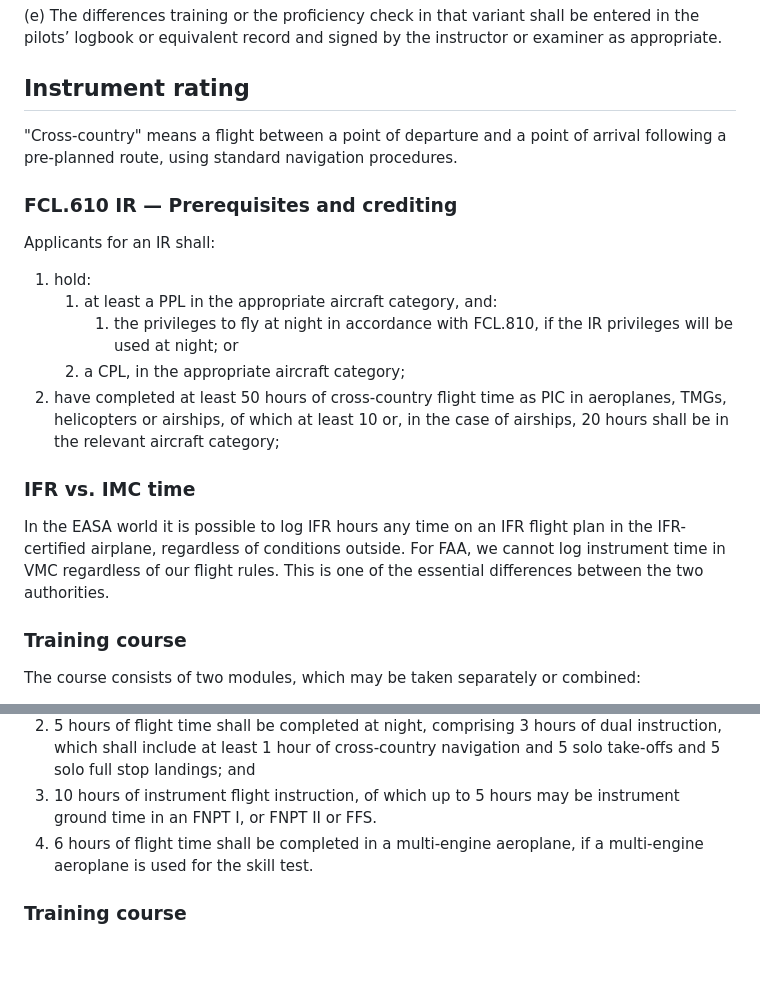
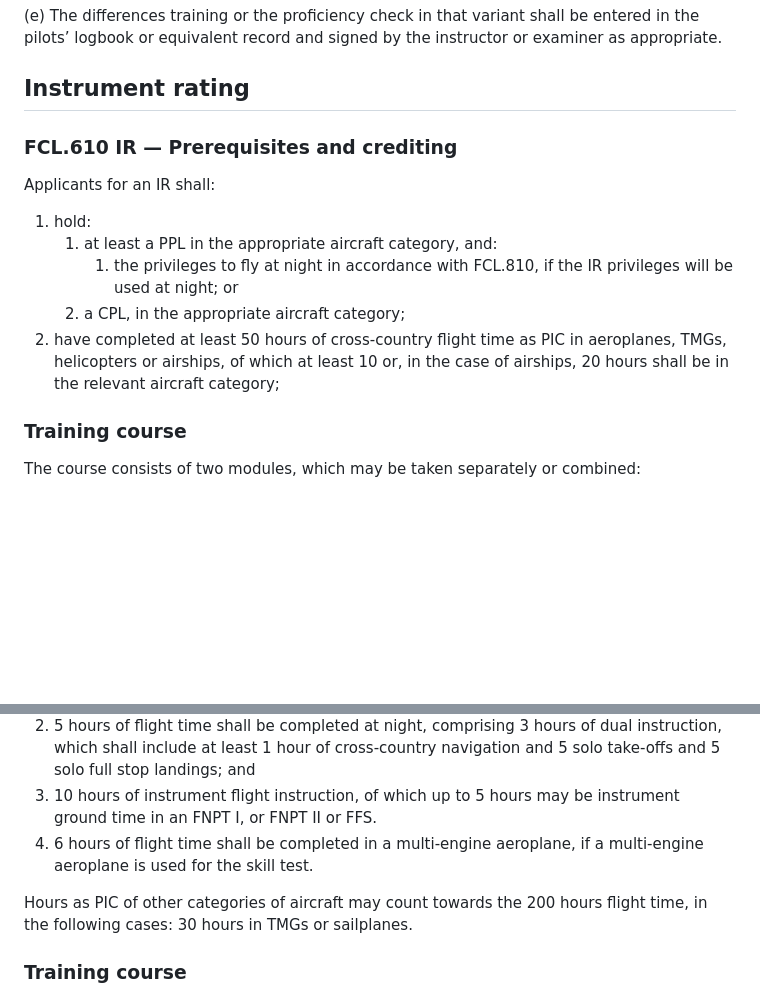
Before and after one commit to zyv/pilot_log, a Markdown page: requirements.md, 2 parts joined by grey strips. GitHub-like rendering; blank space fills up the shorter version.

```diff
--- a/requirements.md
+++ b/requirements.md
@@ -63,8 +88,6 @@ Holders of a LAPL(A) shall exercise the privileges of their licence only if in t
 
 ## Instrument rating
 
-"Cross-country" means a flight between a point of departure and a point of arrival following a pre-planned route, using standard navigation procedures.
-
 ### FCL.610 IR — Prerequisites and crediting
 
 Applicants for an IR shall:
@@ -74,10 +97,6 @@ Applicants for an IR shall:
       1. the privileges to fly at night in accordance with FCL.810, if the IR privileges will be used at night; or
    2. a CPL, in the appropriate aircraft category;
 2. have completed at least 50 hours of cross-country flight time as PIC in aeroplanes, TMGs, helicopters or airships, of which at least 10 or, in the case of airships, 20 hours shall be in the relevant aircraft category;
-
-### IFR vs. IMC time
-
-In the EASA world it is possible to log IFR hours any time on an IFR flight plan in the IFR-certified airplane, regardless of conditions outside. For FAA, we cannot log instrument time in VMC regardless of our flight rules. This is one of the essential differences between the two authorities.
 
 ### Training course
 
@@ -114,6 +133,8 @@ The applicant for a CPL(A) shall have completed at least 200 hours flight time,
 3. 10 hours of instrument flight instruction, of which up to 5 hours may be instrument ground time in an FNPT I, or FNPT II or FFS.
 4. 6 hours of flight time shall be completed in a multi-engine aeroplane, if a multi-engine aeroplane is used for the skill test.
 
+Hours as PIC of other categories of aircraft may count towards the 200 hours flight time, in the following cases: 30 hours in TMGs or sailplanes.
+
 ### Training course
 
 1. Applicants holding a valid IR(A) shall be fully credited towards the dual instrument instruction time.
```
Also changed, not shown: other parts of requirements.md (+31 -6 lines).
